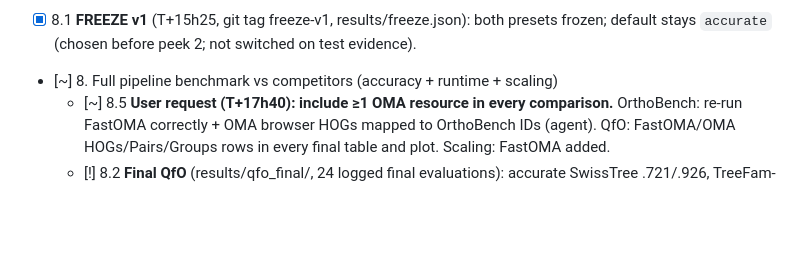
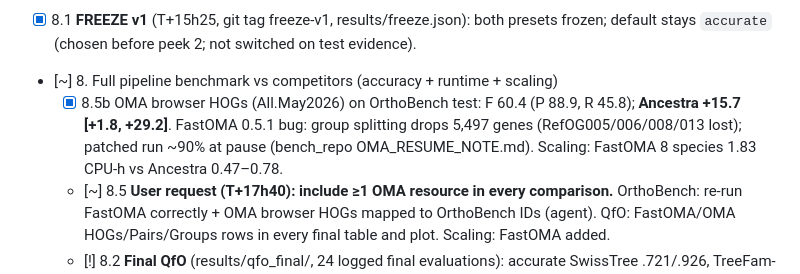
Before and after one commit to evocellnet/hackathon-p10-orthology-prediction, a Markdown page: RESEARCH_TREE.md, the part around the change. GitHub-like rendering; blank space fills up the shorter version.

```diff
--- a/RESEARCH_TREE.md
+++ b/RESEARCH_TREE.md
@@ -92,6 +92,7 @@ Decision note M0: benchmark lives in its own repo (bench_repo/) as the prompt re
 - [!] 8.0 **QfO peek 2** (frozen candidates, code b504c94; results/qfo_peek2/): cand2_fast SwissTree .731/.923, TreeFam-A .608/.916, GO .471 (n 182k), EC .896 (n 197k); cand2_accurate SwissTree .721/.926, TreeFam-A .583/.921. TreeFam-A test subset: fast .605/.914, accurate .580/.913 (dev overestimated by ~0.01 TPR and, for accurate, 0.027 PPV). On QfO fast ≥ accurate at 8× less merge cost; on OrthoBench dev accurate > fast. VGNC PPV .982 and EC .90 remain weak (vertebrate over-merging). Recall still below OrthoFinder (.825/.737); fast is above Hieranoid2/SonicParanoid2/FastOMA on SwissTree TPR but at lower PPV.
 - [x] 8.1 **FREEZE v1** (T+15h25, git tag freeze-v1, results/freeze.json): both presets frozen; default stays `accurate` (chosen before peek 2; not switched on test evidence).
 - [~] 8. Full pipeline benchmark vs competitors (accuracy + runtime + scaling)
+  - [x] 8.5b OMA browser HOGs (All.May2026) on OrthoBench test: F 60.4 (P 88.9, R 45.8); **Ancestra +15.7 [+1.8, +29.2]**. FastOMA 0.5.1 bug: group splitting drops 5,497 genes (RefOG005/006/008/013 lost); patched run ~90% at pause (bench_repo OMA_RESUME_NOTE.md). Scaling: FastOMA 8 species 1.83 CPU-h vs Ancestra 0.47–0.78.
   - [~] 8.5 **User request (T+17h40): include ≥1 OMA resource in every comparison.** OrthoBench: re-run FastOMA correctly + OMA browser HOGs mapped to OrthoBench IDs (agent). QfO: FastOMA/OMA HOGs/Pairs/Groups rows in every final table and plot. Scaling: FastOMA added.
   - [!] 8.2 **Final QfO** (results/qfo_final/, 24 logged final evaluations): accurate SwissTree .721/.926, TreeFam-A .583/.921, VGNC PPV .982, EC .899, FAS .652, STD-Euk fraction incorrect .113 (n 11,612); fast .731/.923, .608/.916, .982, .896, .649, .127 (13,132). Comparators: OrthoFinder .825/.917, .737/.918, .997, .931, .716, .118; FastOMA .699/.953, .546/.919, .996, .928, .669, .102; OMA HOGs .696/.924, .580/.923, .979, .829, .412, .086; OMA Pairs .677/.929, .565/.920, .980, .952, .810, .085. → not on the TreeFam-A/SwissTree Pareto front. **Pre-registered primary endpoints (independent verification, docs/VERIFICATION.md §4–5):** TreeFam-A test TPR (accurate) vs OrthoFinder −0.160 [−0.210, −0.106] **fails**; vs FastOMA +0.043 [−0.005, +0.093] **non-inferior**; vs OMA Pairs +0.018 [−0.028, +0.069] **non-inferior**; vs OMA HOGs +0.002 [−0.058, +0.067] inconclusive. SwissTree vs OrthoFinder −0.103 [−0.177, −0.029] fails. **G-STD2-Eukaryota RF .257 (n 3,379) = worst of the main comparators** (OF .249, FastOMA .239, OMA HOGs .237). EC below OrthoFinder on score and n. STD-Euk: worse than OMA/Hieranoid/InParanoid. VGNC PPV .982 ≈ OMA (.979–.980), below OF/FastOMA (.996–.997).
     - Ablations (fast, TreeFam-A TPR, CI ±0.006): no gene order −0.012 [family-bootstrap −0.028, +0.001] (**gene-order effect on QfO not supported**); family rescue −0.004; ASTRAL-Pro tree +0.028 [−0.009, +0.077] but EC −0.125 (prokaryotes rooted vs eukaryotes → Bacteria+Archaea merged); FastME +0.022 / EC −0.134; 5 NNIs +0.003 (PPV −0.012); **random tree −0.243, VGNC PPV −0.73** (negative control).
```
Also changed, not shown: docs/DISCLOSURES.md (+1 -0 lines), docs/ONE_PAGE_SUMMARY.md (+2 -2 lines), docs/figures/fig2_benchmarks.png, 1 other file.
